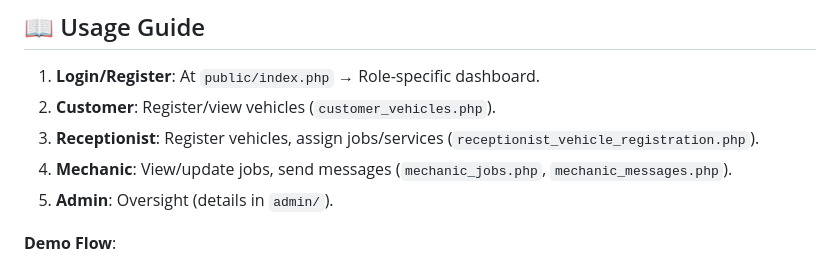
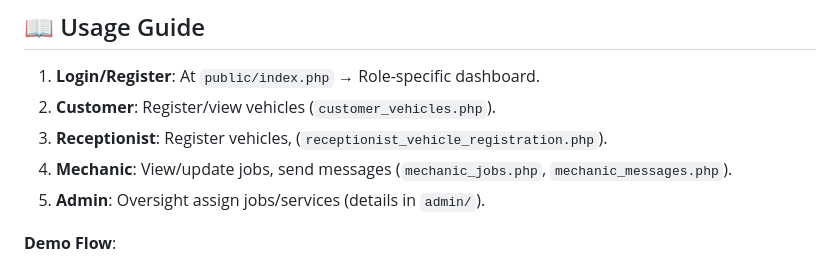
Before and after one commit to code2codedev/garage-management-system, a Markdown page: README.md, the part around the change. Rendered like a GitHub page.

Commit message:
Update usage guide for role descriptions
Clarified roles and responsibilities for Receptionist and Admin.

```diff
--- a/README.md
+++ b/README.md
@@ -89,9 +89,9 @@ Since the system is already working:
 ## 📖 Usage Guide
 1. **Login/Register**: At `public/index.php` → Role-specific dashboard.
 2. **Customer**: Register/view vehicles (`customer_vehicles.php`).
-3. **Receptionist**: Register vehicles, assign jobs/services (`receptionist_vehicle_registration.php`).
+3. **Receptionist**: Register vehicles, (`receptionist_vehicle_registration.php`).
 4. **Mechanic**: View/update jobs, send messages (`mechanic_jobs.php`, `mechanic_messages.php`).
-5. **Admin**: Oversight (details in `admin/`).
+5. **Admin**: Oversight assign jobs/services (details in `admin/`).
 
 **Demo Flow**:
 - Customer registers vehicle.
```
